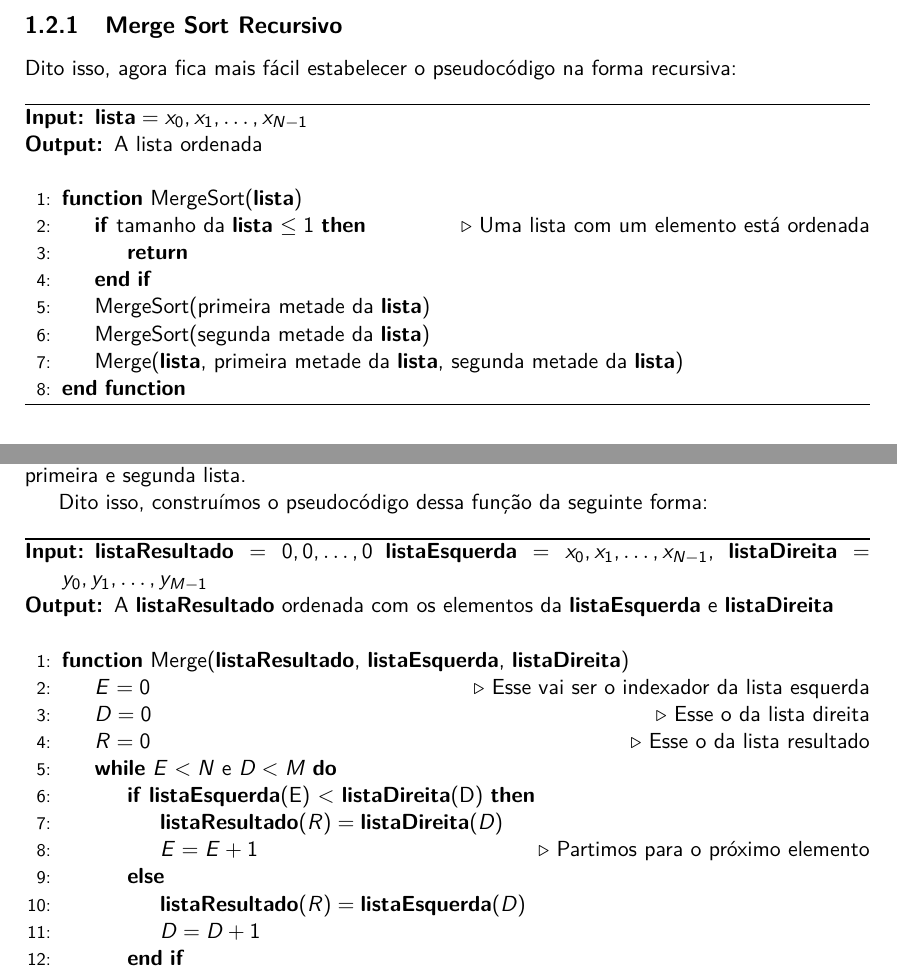
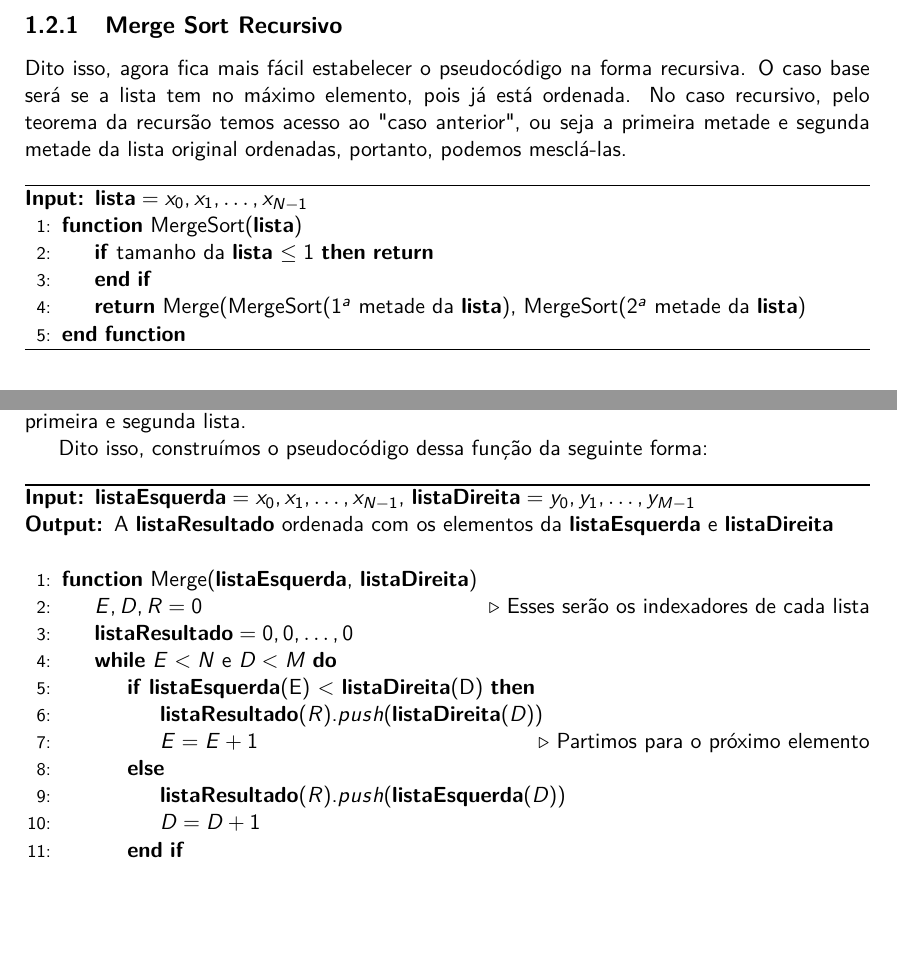
Before and after one commit to vleema/Trabalho-Unidade1-EDB2, a LaTeX thesis (latex/main.tex, which reads latex/chapters/01_sections/02_merge_sort.tex): two parts of pages 5 and 8 of 22 before the commit and two parts of pages 6 and 9 of 24 after it, joined at a grey line, cut so that both start at the same text, the shorter picture padded with empty space. Compiled offline with pdfLaTeX.

Commit message:
refactor(latex analise_teorica): new \input and minor refactor in merge sort

```diff
--- a/latex/chapters/01_sections/02_merge_sort.tex
+++ b/latex/chapters/01_sections/02_merge_sort.tex
@@ -18,20 +22,15 @@ Você tem um baralho de cartas e gostaria de organizá-lo, seguindo o conceito d
 \subsection{Merge Sort Recursivo}
 
-Dito isso, agora fica mais fácil estabelecer o pseudocódigo na forma recursiva:
+Dito isso, agora fica mais fácil estabelecer o pseudocódigo na forma recursiva. O caso base será se a lista tem no máximo elemento, pois já está ordenada. No caso recursivo, pelo teorema da recursão temos acesso ao "caso anterior", ou seja a primeira metade e segunda metade da lista original ordenadas, portanto, podemos mesclá-las.
 
 \begin{algorithm}
 	\label{algo:merge_sort_pseudo}
 	\begin{algorithmic}[1]
 		\Require{$\mathbf{lista}  = x_0, x_1, \ldots, x_{N-1}$}
-		\Ensure{A lista ordenada}
-		\Statex
 		\Function{MergeSort}{$\mathbf{lista}$}
-		\If{tamanho da \textbf{lista} $\leq 1$} \Comment Uma lista com um elemento está ordenada
-		\State \Return
+		\If{tamanho da \textbf{lista} $\leq 1$} \Return
 		\EndIf
-		\State {MergeSort(primeira metade da \textbf{lista})}
-		\State {MergeSort(segunda metade da \textbf{lista})}
-		\State {Merge(\textbf{lista}, primeira metade da \textbf{lista}, segunda metade da \textbf{lista})}
+		\State \Return {Merge(MergeSort($1^a$ metade da \textbf{lista}), MergeSort($2^a$ metade da \textbf{lista})}
 		\EndFunction
 	\end{algorithmic}
 \end{algorithm}
@@ -90,21 +91,18 @@ Dito isso, construímos o pseudocódigo dessa função da seguinte forma:
 \begin{algorithm}
 	\label{algo:merge_aux_pseudo}
 	\begin{algorithmic}[1]
-		\Require{$\mathbf{listaResultado} = 0, 0, \ldots, 0$ $\mathbf{listaEsquerda} = x_0, x_1, \ldots, x_{N - 1}$, $\mathbf{listaDireita} = y_0, y_1, \ldots, y_{M - 1}$}
+		\Require{$\mathbf{listaEsquerda} = x_0, x_1, \ldots, x_{N - 1}$, $\mathbf{listaDireita} = y_0, y_1, \ldots, y_{M - 1}$}
 		\Ensure{A \textbf{listaResultado} ordenada com os elementos da \textbf{listaEsquerda} e \textbf{listaDireita}}
 		\Statex
-		\Function{Merge}{$\mathbf{listaResultado}$,
-			$\mathbf{listaEsquerda}$,
-			$\mathbf{listaDireita}$}
-		\State $E = 0$ \Comment Esse vai ser o indexador da lista esquerda
-		\State $D = 0$ \Comment Esse o da lista direita
-		\State $R = 0$ \Comment Esse o da lista resultado
+		\Function{Merge}{$\mathbf{listaEsquerda}$, $\mathbf{listaDireita}$}
+		\State $E, D, R = 0$ \Comment Esses serão os indexadores de cada lista
+		\State $\mathbf{listaResultado} = 0, 0,\ldots, 0$
 		\While{$E < N$ e $D < M$}
 		\If{\textbf{listaEsquerda}(E) < \textbf{listaDireita}(D)}
-		\State $\mathbf{listaResultado}(R) = \mathbf{listaDireita}(D)$
+		\State $\mathbf{listaResultado}(R).push(\mathbf{listaDireita}(D)$)
 		\State $E = E + 1$ \Comment Partimos para o próximo elemento
 		\Else
-		\State $\mathbf{listaResultado}(R) = \mathbf{listaEsquerda}(D)$
+		\State $\mathbf{listaResultado}(R).push(\mathbf{listaEsquerda}(D)$)
 		\State $D = D + 1$
 		\EndIf
 		\State $R = R + 1$
```
Also changed, not shown: latex/chapters/01_analise_teorica.tex (+4 -1 lines), latex/chapters/01_sections/01_bubble_sort.tex (+4 -0 lines), latex/chapters/01_sections/02_merge_sort.tex (12 more changed lines).
